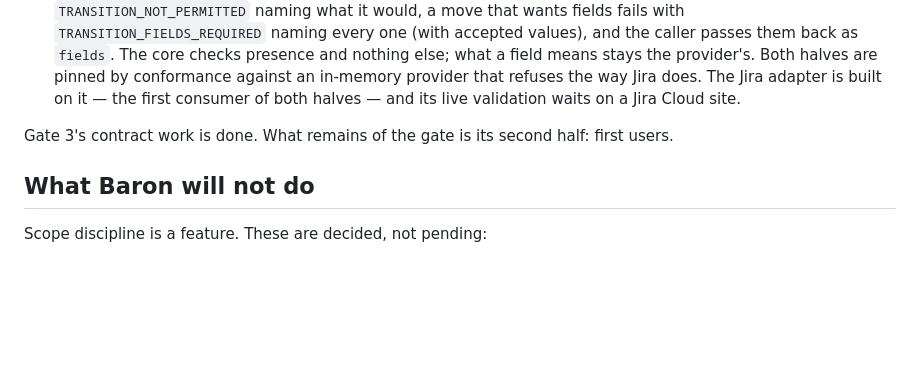
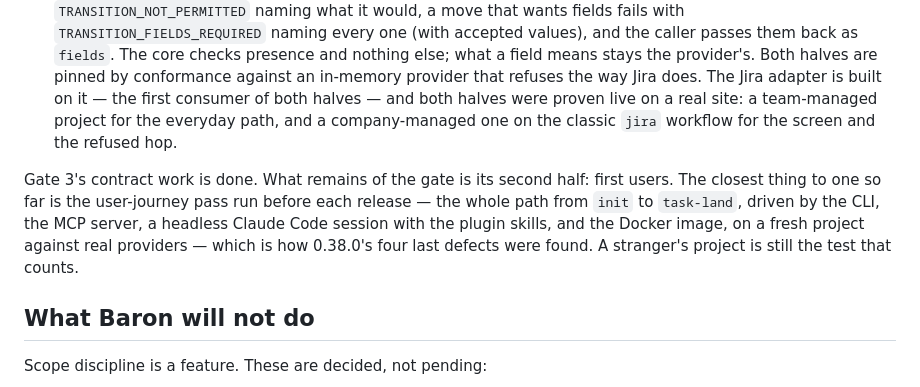
Before and after one commit to loncadev/baron, a Markdown page: ROADMAP.md, the part around the change. Drawn GitHub-style; blank space fills up the shorter version.

```diff
--- a/ROADMAP.md
+++ b/ROADMAP.md
@@ -86,9 +86,15 @@ The fourth was shaped by a provider Baron has no adapter for yet, and is now als
   values), and the caller passes them back as `fields`. The core checks presence and nothing else;
   what a field means stays the provider's. Both halves are pinned by conformance against an
   in-memory provider that refuses the way Jira does. The Jira adapter is built on it — the first
-  consumer of both halves — and its live validation waits on a Jira Cloud site.
+  consumer of both halves — and both halves were proven live on a real site: a team-managed project
+  for the everyday path, and a company-managed one on the classic `jira` workflow for the screen
+  and the refused hop.
 
-Gate 3's contract work is done. What remains of the gate is its second half: first users.
+Gate 3's contract work is done. What remains of the gate is its second half: first users. The
+closest thing to one so far is the user-journey pass run before each release — the whole path from
+`init` to `task-land`, driven by the CLI, the MCP server, a headless Claude Code session with the
+plugin skills, and the Docker image, on a fresh project against real providers — which is how
+0.38.0's four last defects were found. A stranger's project is still the test that counts.
 
 ## What Baron will not do
 
```
Also changed, not shown: docs/setup-jira.md (+11 -6 lines).
